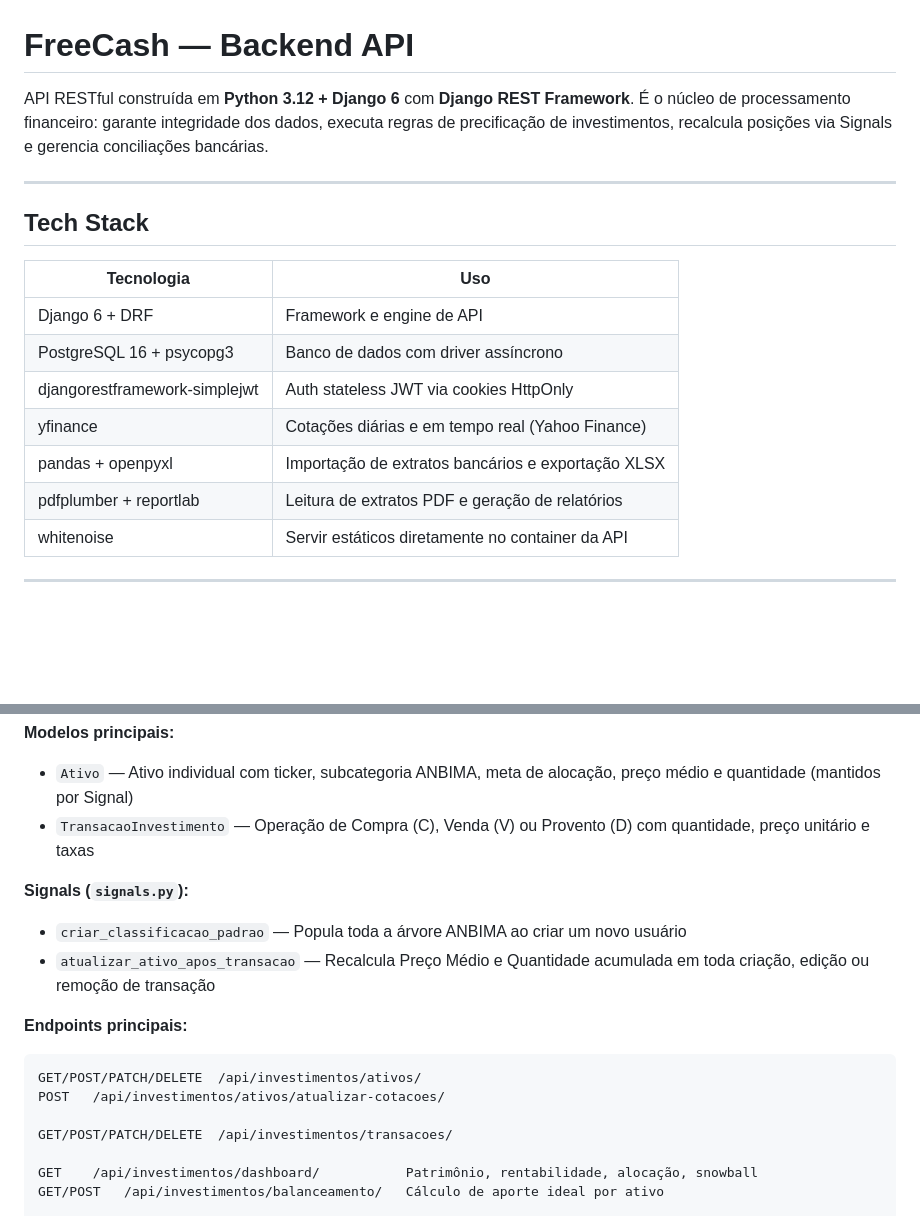
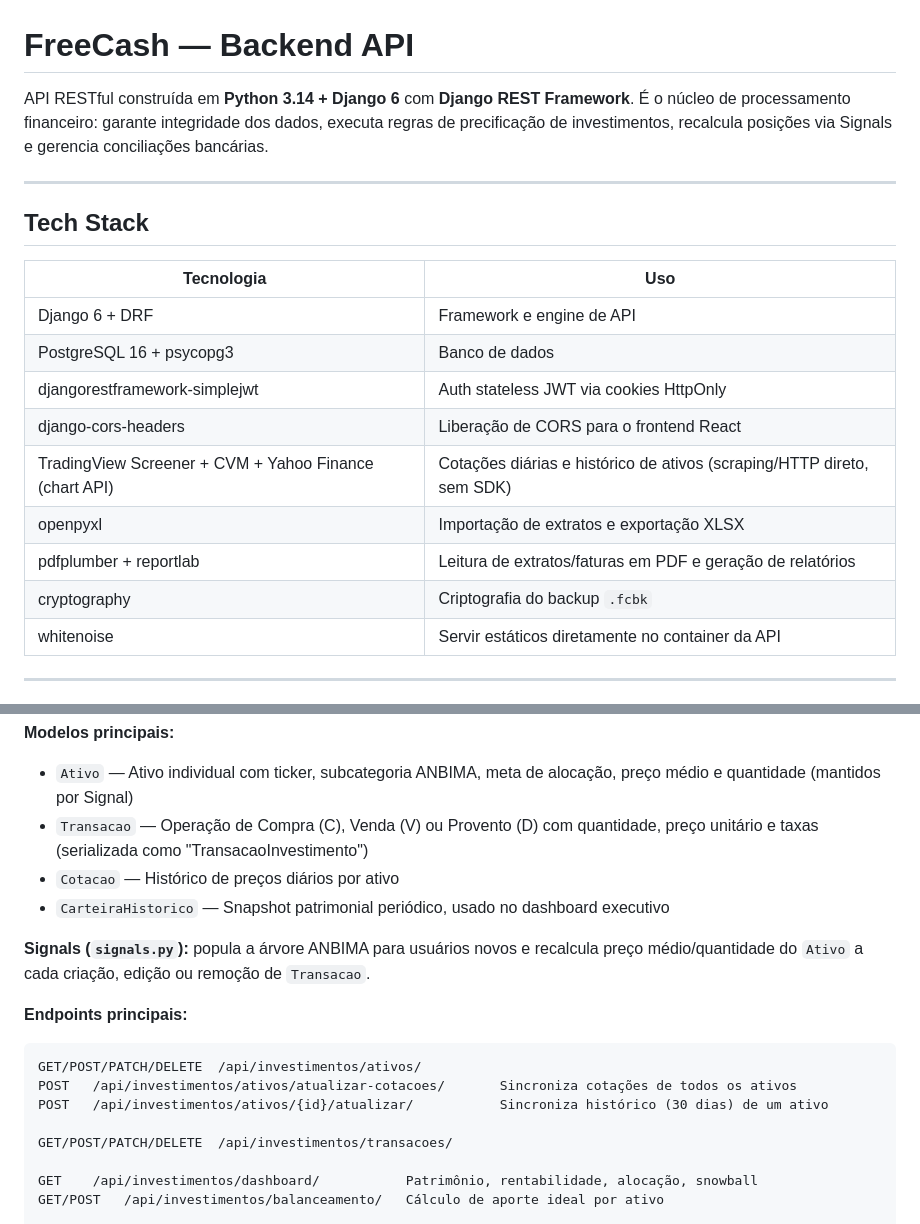
Before and after one commit to ChrystiandaHora/freecash, a Markdown page: backend/README.md, 2 parts joined by grey strips. Rendered like a GitHub page; blank space fills up the shorter version.

````diff
--- a/backend/README.md
+++ b/backend/README.md
@@ -1,6 +1,6 @@
 # FreeCash — Backend API
 
-API RESTful construída em **Python 3.12 + Django 6** com **Django REST Framework**. É o núcleo de processamento financeiro: garante integridade dos dados, executa regras de precificação de investimentos, recalcula posições via Signals e gerencia conciliações bancárias.
+API RESTful construída em **Python 3.14 + Django 6** com **Django REST Framework**. É o núcleo de processamento financeiro: garante integridade dos dados, executa regras de precificação de investimentos, recalcula posições via Signals e gerencia conciliações bancárias.
 
 ---
 
@@ -9,11 +9,13 @@ API RESTful construída em **Python 3.12 + Django 6** com **Django REST Framewor
 | Tecnologia | Uso |
 |---|---|
 | Django 6 + DRF | Framework e engine de API |
-| PostgreSQL 16 + psycopg3 | Banco de dados com driver assíncrono |
+| PostgreSQL 16 + psycopg3 | Banco de dados |
 | djangorestframework-simplejwt | Auth stateless JWT via cookies HttpOnly |
-| yfinance | Cotações diárias e em tempo real (Yahoo Finance) |
-| pandas + openpyxl | Importação de extratos bancários e exportação XLSX |
-| pdfplumber + reportlab | Leitura de extratos PDF e geração de relatórios |
+| django-cors-headers | Liberação de CORS para o frontend React |
+| TradingView Screener + CVM + Yahoo Finance (chart API) | Cotações diárias e histórico de ativos (scraping/HTTP direto, sem SDK) |
+| openpyxl | Importação de extratos e exportação XLSX |
+| pdfplumber + reportlab | Leitura de extratos/faturas em PDF e geração de relatórios |
+| cryptography | Criptografia do backup `.fcbk` |
 | whitenoise | Servir estáticos diretamente no container da API |
 
 ---
@@ -64,16 +101,17 @@ ClasseAtivo (Renda Fixa, Renda Variável, Criptoativos...)
 
 **Modelos principais:**
 - `Ativo` — Ativo individual com ticker, subcategoria ANBIMA, meta de alocação, preço médio e quantidade (mantidos por Signal)
-- `TransacaoInvestimento` — Operação de Compra (C), Venda (V) ou Provento (D) com quantidade, preço unitário e taxas
+- `Transacao` — Operação de Compra (C), Venda (V) ou Provento (D) com quantidade, preço unitário e taxas (serializada como "TransacaoInvestimento")
+- `Cotacao` — Histórico de preços diários por ativo
+- `CarteiraHistorico` — Snapshot patrimonial periódico, usado no dashboard executivo
 
-**Signals (`signals.py`):**
-- `criar_classificacao_padrao` — Popula toda a árvore ANBIMA ao criar um novo usuário
-- `atualizar_ativo_apos_transacao` — Recalcula Preço Médio e Quantidade acumulada em toda criação, edição ou remoção de transação
+**Signals (`signals.py`):** popula a árvore ANBIMA para usuários novos e recalcula preço médio/quantidade do `Ativo` a cada criação, edição ou remoção de `Transacao`.
 
 **Endpoints principais:**
 ```
 GET/POST/PATCH/DELETE  /api/investimentos/ativos/
-POST   /api/investimentos/ativos/atualizar-cotacoes/
+POST   /api/investimentos/ativos/atualizar-cotacoes/       Sincroniza cotações de todos os ativos
+POST   /api/investimentos/ativos/{id}/atualizar/           Sincroniza histórico (30 dias) de um ativo
 
 GET/POST/PATCH/DELETE  /api/investimentos/transacoes/
 
````
Also changed, not shown: other parts of backend/README.md (+37 -2 lines), frontend/README.md (+15 -5 lines).
